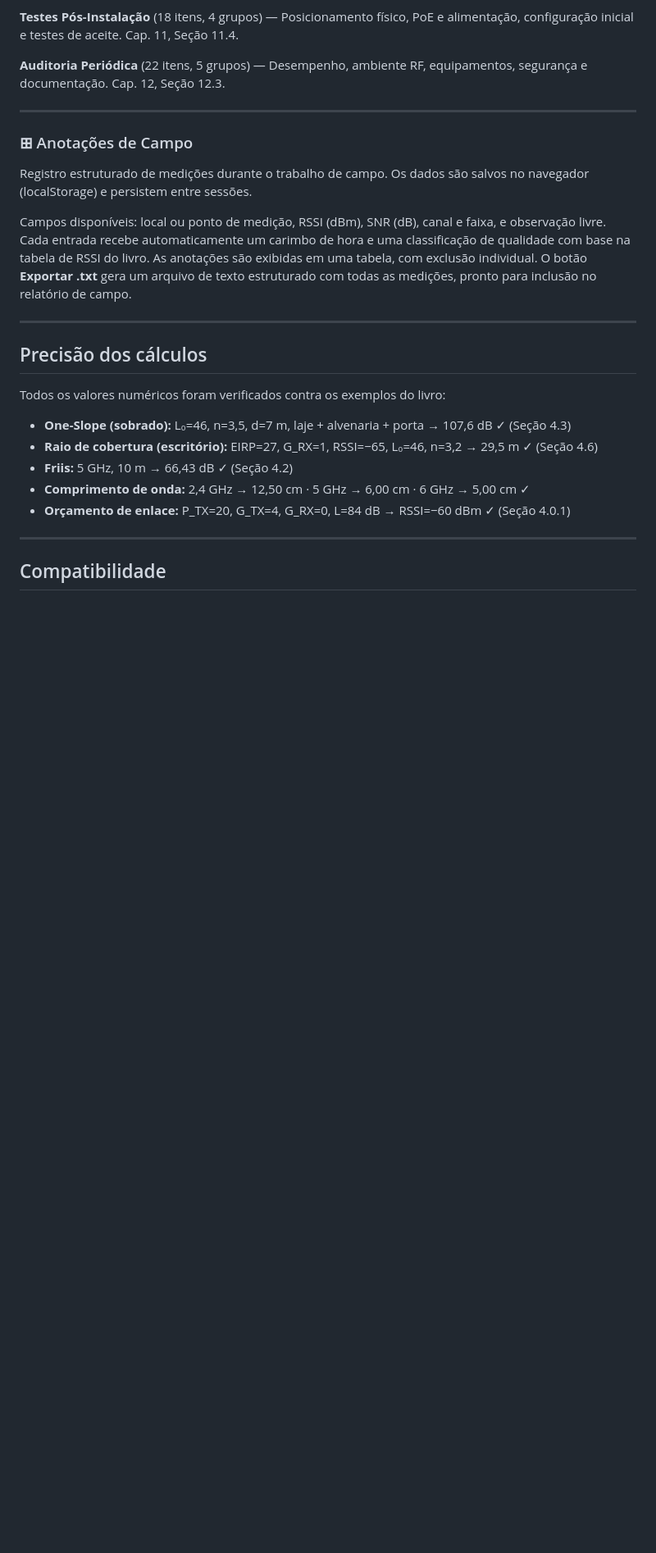
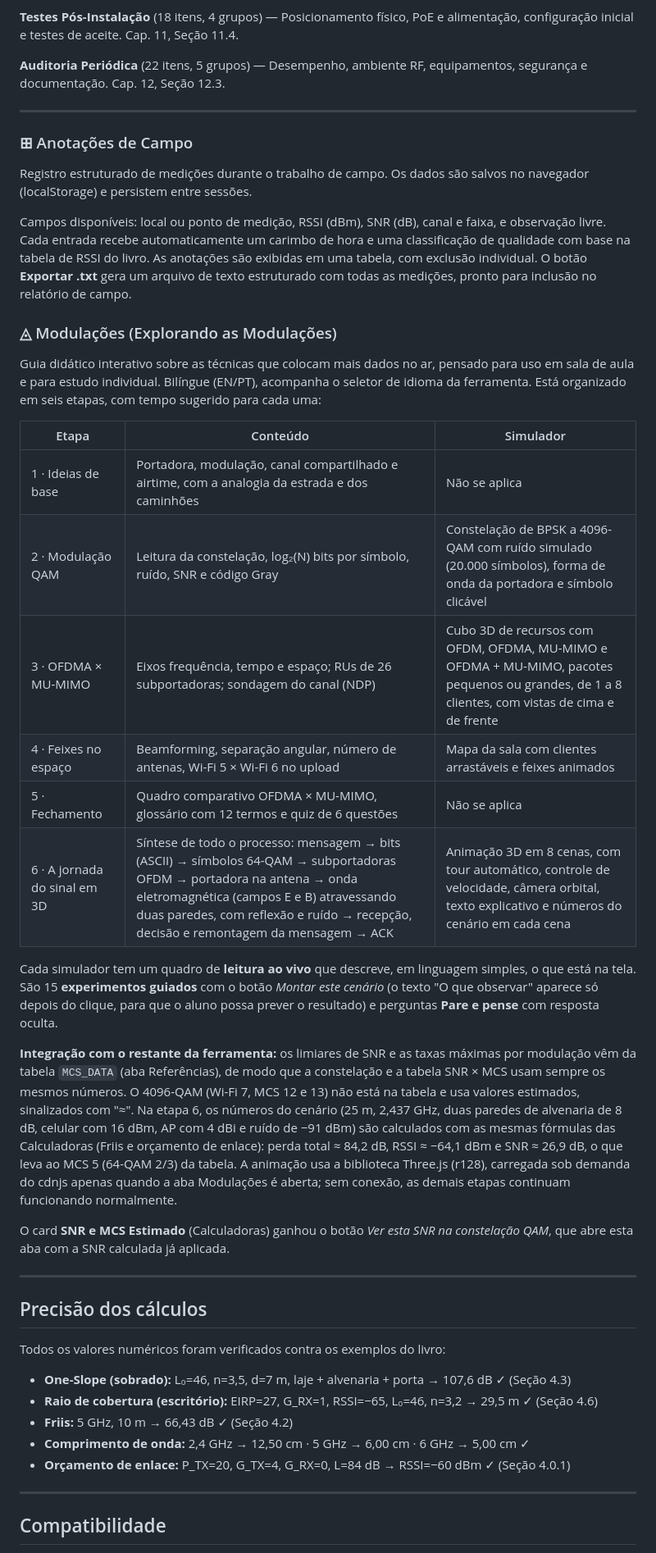
Before and after one commit to rodrigoronner/Livro-Diagn-stico-e-Planejamento-de-Redes-Wi-Fi, a Markdown page: README.md, the part around one of its changes. Shown at 82% size. GitHub-like rendering; blank space fills up the shorter version.

Commit message:
Update README with Modulations section
Added a new section on Modulations with interactive guides and simulators.

```diff
--- a/README.md
+++ b/README.md
@@ -171,6 +171,25 @@ Registro estruturado de medições durante o trabalho de campo. Os dados são sa
 
 Campos disponíveis: local ou ponto de medição, RSSI (dBm), SNR (dB), canal e faixa, e observação livre. Cada entrada recebe automaticamente um carimbo de hora e uma classificação de qualidade com base na tabela de RSSI do livro. As anotações são exibidas em uma tabela, com exclusão individual. O botão **Exportar .txt** gera um arquivo de texto estruturado com todas as medições, pronto para inclusão no relatório de campo.
 
+### ◬ Modulações (Explorando as Modulações)
+
+Guia didático interativo sobre as técnicas que colocam mais dados no ar, pensado para uso em sala de aula e para estudo individual. Bilíngue (EN/PT), acompanha o seletor de idioma da ferramenta. Está organizado em seis etapas, com tempo sugerido para cada uma:
+
+| Etapa | Conteúdo | Simulador |
+|---|---|---|
+| 1 · Ideias de base | Portadora, modulação, canal compartilhado e airtime, com a analogia da estrada e dos caminhões | Não se aplica |
+| 2 · Modulação QAM | Leitura da constelação, log₂(N) bits por símbolo, ruído, SNR e código Gray | Constelação de BPSK a 4096-QAM com ruído simulado (20.000 símbolos), forma de onda da portadora e símbolo clicável |
+| 3 · OFDMA × MU-MIMO | Eixos frequência, tempo e espaço; RUs de 26 subportadoras; sondagem do canal (NDP) | Cubo 3D de recursos com OFDM, OFDMA, MU-MIMO e OFDMA + MU-MIMO, pacotes pequenos ou grandes, de 1 a 8 clientes, com vistas de cima e de frente |
+| 4 · Feixes no espaço | Beamforming, separação angular, número de antenas, Wi-Fi 5 × Wi-Fi 6 no upload | Mapa da sala com clientes arrastáveis e feixes animados |
+| 5 · Fechamento | Quadro comparativo OFDMA × MU-MIMO, glossário com 12 termos e quiz de 6 questões | Não se aplica |
+| 6 · A jornada do sinal em 3D | Síntese de todo o processo: mensagem → bits (ASCII) → símbolos 64-QAM → subportadoras OFDM → portadora na antena → onda eletromagnética (campos E e B) atravessando duas paredes, com reflexão e ruído → recepção, decisão e remontagem da mensagem → ACK | Animação 3D em 8 cenas, com tour automático, controle de velocidade, câmera orbital, texto explicativo e números do cenário em cada cena |
+
+Cada simulador tem um quadro de **leitura ao vivo** que descreve, em linguagem simples, o que está na tela. São 15 **experimentos guiados** com o botão *Montar este cenário* (o texto "O que observar" aparece só depois do clique, para que o aluno possa prever o resultado) e perguntas **Pare e pense** com resposta oculta.
+
+**Integração com o restante da ferramenta:** os limiares de SNR e as taxas máximas por modulação vêm da tabela `MCS_DATA` (aba Referências), de modo que a constelação e a tabela SNR × MCS usam sempre os mesmos números. O 4096-QAM (Wi-Fi 7, MCS 12 e 13) não está na tabela e usa valores estimados, sinalizados com "≈". Na etapa 6, os números do cenário (25 m, 2,437 GHz, duas paredes de alvenaria de 8 dB, celular com 16 dBm, AP com 4 dBi e ruído de −91 dBm) são calculados com as mesmas fórmulas das Calculadoras (Friis e orçamento de enlace): perda total ≈ 84,2 dB, RSSI ≈ −64,1 dBm e SNR ≈ 26,9 dB, o que leva ao MCS 5 (64-QAM 2/3) da tabela. A animação usa a biblioteca Three.js (r128), carregada sob demanda do cdnjs apenas quando a aba Modulações é aberta; sem conexão, as demais etapas continuam funcionando normalmente.
+
+O card **SNR e MCS Estimado** (Calculadoras) ganhou o botão *Ver esta SNR na constelação QAM*, que abre esta aba com a SNR calculada já aplicada.
+
 ---
 
 ## Precisão dos cálculos
```
Also changed, not shown: other parts of README.md (+2 -2 lines).
